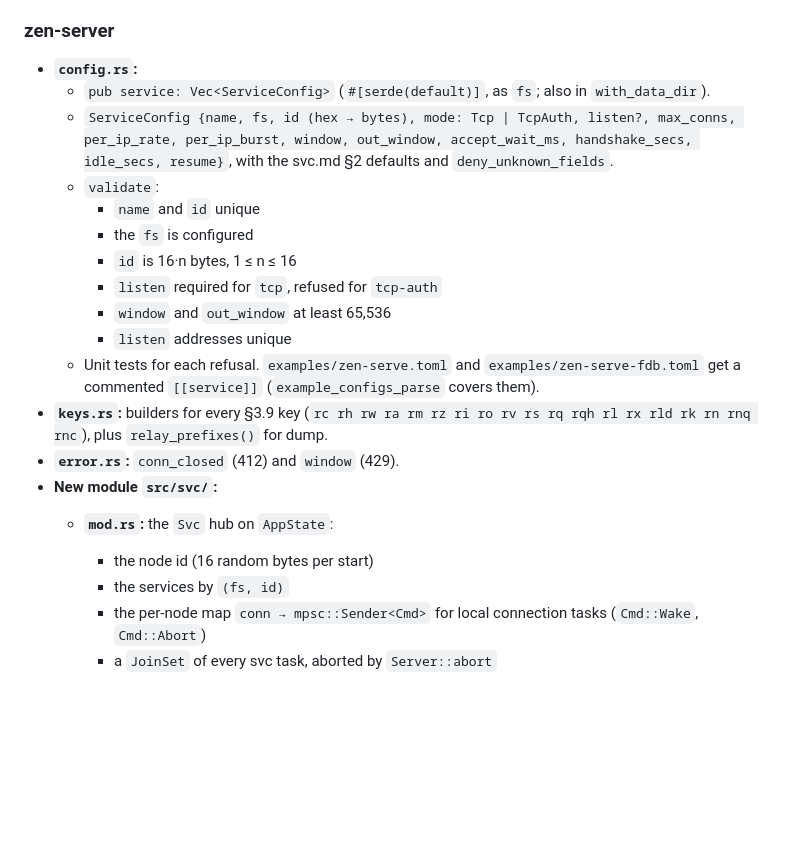
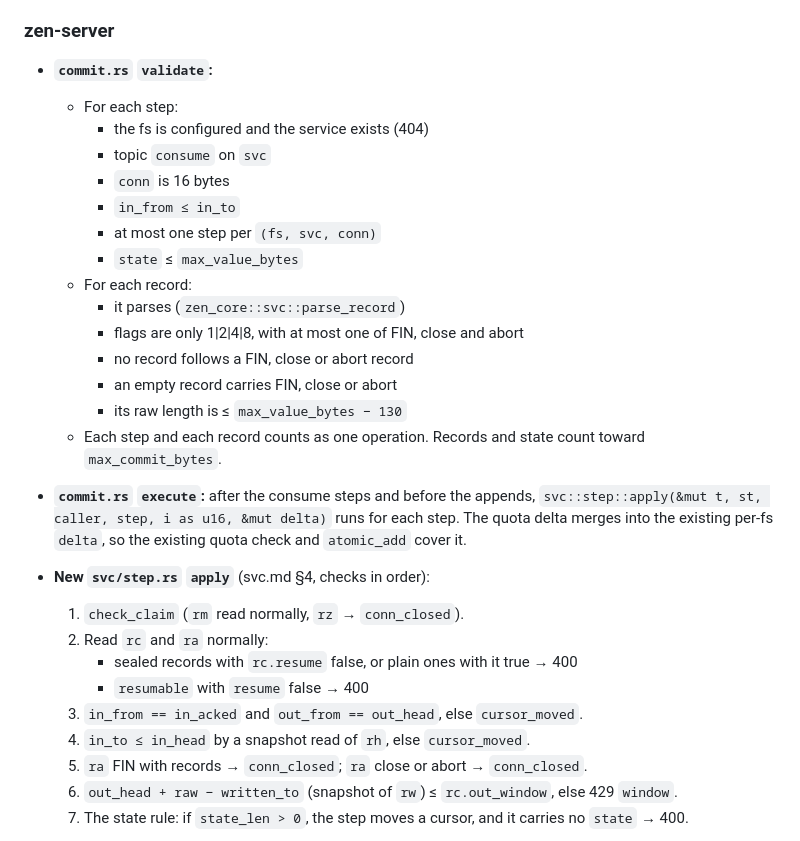
Before and after one commit to kkontosis/zen-serve, a Markdown page: docs/MILESTONE-5.5.md, the part around one of its changes. Drawn GitHub-style; blank space fills up the shorter version.

```diff
--- a/docs/MILESTONE-5.5.md
+++ b/docs/MILESTONE-5.5.md
@@ -91,22 +102,29 @@ Until 5.5.3, nothing moves `in_acked`, so a connection's input is bounded by its
 
 ### zen-server
-* **`config.rs`:**
-  * `pub service: Vec<ServiceConfig>` (`#[serde(default)]`, as `fs`; also in `with_data_dir`).
-  * `ServiceConfig {name, fs, id (hex → bytes), mode: Tcp | TcpAuth, listen?, max_conns, per_ip_rate, per_ip_burst, window, out_window, accept_wait_ms, handshake_secs, idle_secs, resume}`, with the svc.md §2 defaults and `deny_unknown_fields`.
-  * `validate`:
-    * `name` and `id` unique
-    * the `fs` is configured
-    * `id` is 16·n bytes, 1 ≤ n ≤ 16
-    * `listen` required for `tcp`, refused for `tcp-auth`
-    * `window` and `out_window` at least 65,536
-    * `listen` addresses unique
-  * Unit tests for each refusal. `examples/zen-serve.toml` and `examples/zen-serve-fdb.toml` get a commented `[[service]]` (`example_configs_parse` covers them).
-* **`keys.rs`:** builders for every §3.9 key (`rc rh rw ra rm rz ri ro rv rs rq rqh rl rx rld rk rn rnq rnc`), plus `relay_prefixes()` for dump.
-* **`error.rs`:** `conn_closed` (412) and `window` (429).
-* **New module `src/svc/`:**
-  * **`mod.rs`:** the `Svc` hub on `AppState`:
-    * the node id (16 random bytes per start)
-    * the services by `(fs, id)`
-    * the per-node map `conn → mpsc::Sender<Cmd>` for local connection tasks (`Cmd::Wake`, `Cmd::Abort`)
-    * a `JoinSet` of every svc task, aborted by `Server::abort`
+* **`commit.rs` `validate`:**
+  * For each step:
+    * the fs is configured and the service exists (404)
+    * topic `consume` on `svc`
+    * `conn` is 16 bytes
+    * `in_from ≤ in_to`
+    * at most one step per `(fs, svc, conn)`
+    * `state` ≤ `max_value_bytes`
+  * For each record:
+    * it parses (`zen_core::svc::parse_record`)
+    * flags are only 1|2|4|8, with at most one of FIN, close and abort
+    * no record follows a FIN, close or abort record
+    * an empty record carries FIN, close or abort
+    * its raw length is ≤ `max_value_bytes − 130`
+  * Each step and each record counts as one operation. Records and state count toward `max_commit_bytes`.
+* **`commit.rs` `execute`:** after the consume steps and before the appends, `svc::step::apply(&mut t, st, caller, step, i as u16, &mut delta)` runs for each step. The quota delta merges into the existing per-fs `delta`, so the existing quota check and `atomic_add` cover it.
+* **New `svc/step.rs` `apply`** (svc.md §4, checks in order):
+  1. `check_claim` (`rm` read normally, `rz` → `conn_closed`).
+  2. Read `rc` and `ra` normally:
+     * sealed records with `rc.resume` false, or plain ones with it true → 400
+     * `resumable` with `resume` false → 400
+  3. `in_from == in_acked` and `out_from == out_head`, else `cursor_moved`.
+  4. `in_to ≤ in_head` by a snapshot read of `rh`, else `cursor_moved`.
+  5. `ra` FIN with records → `conn_closed`; `ra` close or abort → `conn_closed`.
+  6. `out_head + raw − written_to` (snapshot of `rw`) ≤ `rc.out_window`, else 429 `window`.
+  7. The state rule: if `state_len > 0`, the step moves a cursor, and it carries no `state` → 400.
 
```
Also changed, not shown: other parts of docs/MILESTONE-5.5.md (+108 -100 lines).
